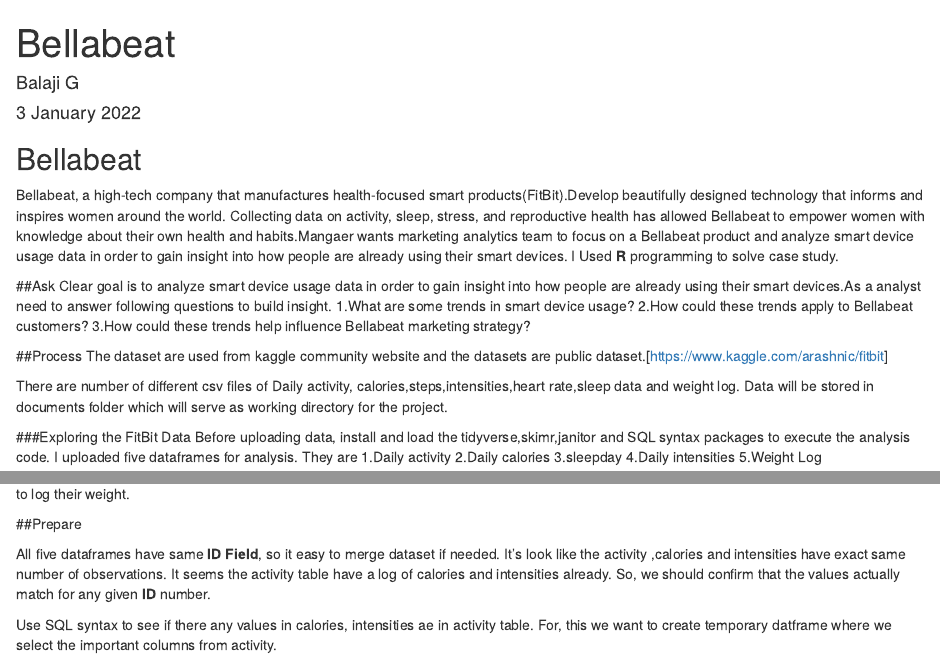
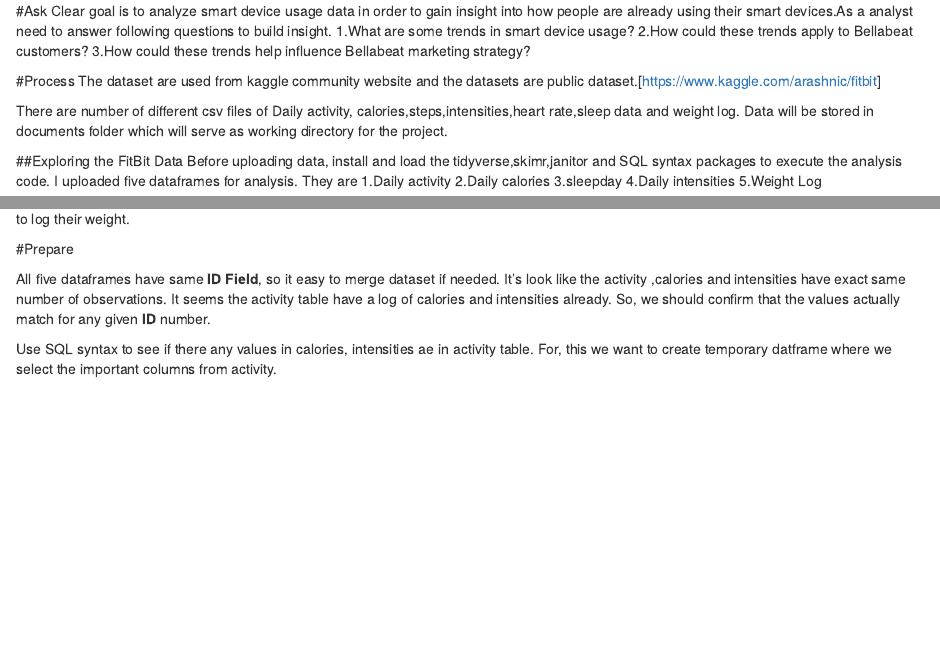
Before and after one commit to BalajiG03/BellaBeat-casestudy, an R Markdown document (fitbit.Rmd): the page in a window 1100 px wide, from its top, and a second part further down, joined at a grey line. Rendered offline with R 4.5, knitr and Pandoc, with nearby package versions; some code elsewhere in the file could not run offline; common packages that the code uses without loading them are loaded.

Commit message:
Update fitbit.Rmd

````diff
--- a/fitbit.Rmd
+++ b/fitbit.Rmd
@@ -1,4 +0,0 @@
----
-title: "Bellabeat"
-author: "Balaji G"
-date: "3 January 2022"
@@ -9,25 +1,16 @@
 
-```{r setup, include=FALSE}
-knitr::opts_chunk$set(echo = TRUE)
-```
-
-## Bellabeat
-
-Bellabeat, a high-tech company that manufactures health-focused smart products(FitBit).Develop beautifully designed technology that informs and inspires women around the world. Collecting data on activity, sleep, stress, and reproductive health has allowed Bellabeat to empower women with knowledge about their own health and habits.Mangaer wants marketing analytics team to focus on a Bellabeat product and analyze smart device usage data in order to gain insight into how people are already using their smart devices.
-I Used **R** programming to solve case study.
-
-##Ask
+#Ask
 Clear goal is to analyze smart device usage data in order to gain insight into how people are already using their smart devices.As a analyst need to answer following questions to build insight.
   1.What are some trends in smart device usage?
   2.How could these trends apply to Bellabeat customers?
   3.How could these trends help influence Bellabeat marketing strategy?
 
-##Process
+#Process
 The dataset are used from kaggle community website and the datasets are public dataset.[https://www.kaggle.com/arashnic/fitbit]
 
 There are number of different csv files of Daily activity, calories,steps,intensities,heart rate,sleep data and weight log. Data will be stored in documents folder which will serve as working directory for the project.
 
-###Exploring the FitBit Data
+##Exploring the FitBit Data
 Before uploading data, install and load the tidyverse,skimr,janitor and SQL syntax packages to execute the analysis code. I uploaded five dataframes for analysis. They are
   1.Daily activity
   2.Daily calories
@@ -60,7 +43,7 @@
 
 It looks like weight log includes boolean field of manual entry and there are fewer observations. This means only a certain users are actually going to log their weight.
 
-##Prepare
+#Prepare
 
 All five dataframes have same **ID Field**, so it easy to merge dataset if needed. It's look like the activity ,calories and intensities have exact same number of observations. It seems the activity table have a log of calories and intensities already. So, we should confirm that the values actually match for any given **ID** number.
 
````
Also changed, not shown: fitbit.Rmd (10 more changed lines).
